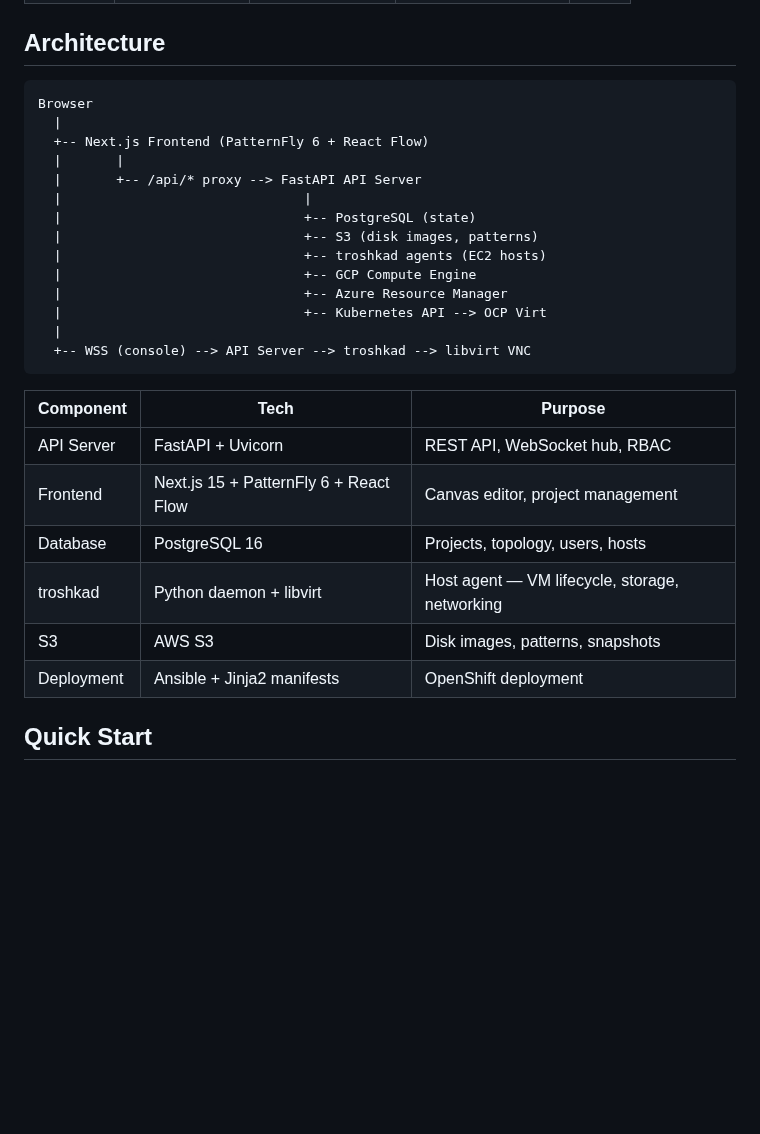
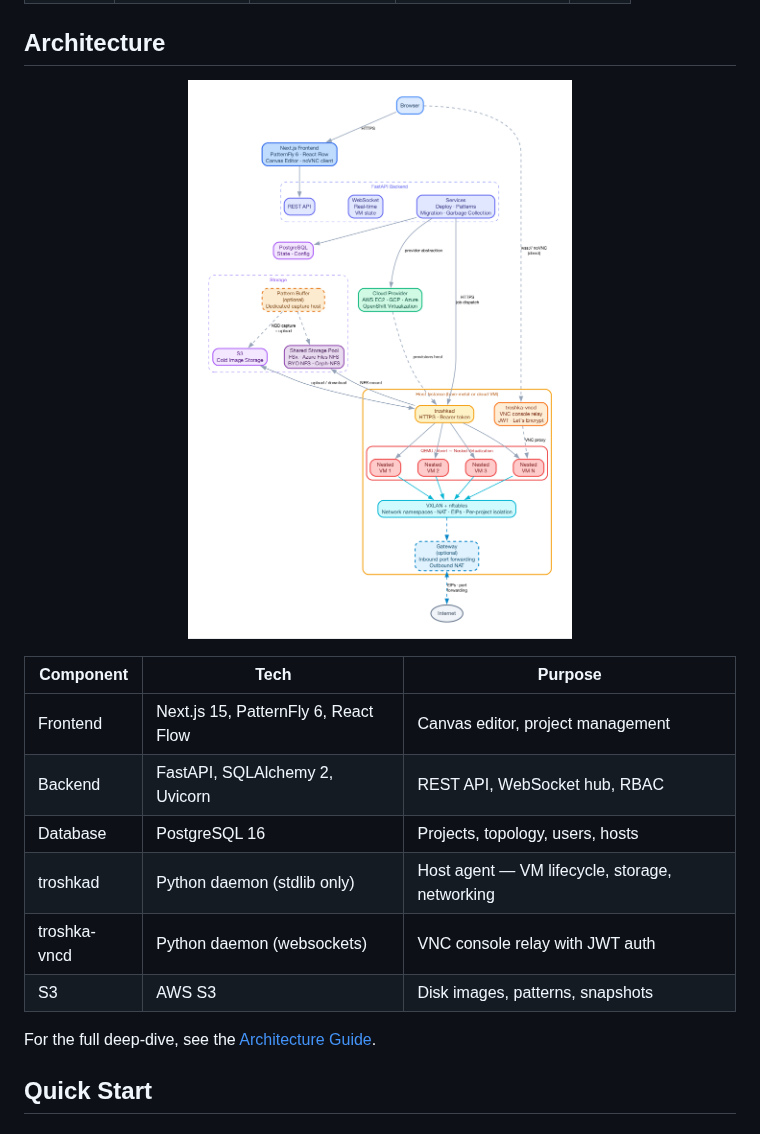
Before and after one commit to rhpds/troshka, a Markdown page: README.md, the part around the change. GitHub-like rendering; pictures changed too: docs/images/architecture.png (added); blank space fills up the shorter version.

Commit message:
docs: add architecture diagram to README
- Rendered via Graphviz (dot) showing full system: browser, frontend,
  backend, PostgreSQL, cloud provider abstraction, host instance with
  troshkad/vncd/VMs/VXLAN/gateway, storage (S3, shared pool, pattern
  buffer), and internet access
- Replace ASCII diagram with PNG in README
- Add .gitignore exceptions for docs/images/ and frontend public images

````diff
--- a/README.md
+++ b/README.md
@@ -131,31 +131,20 @@ Start with [Common Setup](docs/install-common.md) (backend, frontend, database),
 
 ## Architecture
 
-```
-Browser
-  |
-  +-- Next.js Frontend (PatternFly 6 + React Flow)
-  |       |
-  |       +-- /api/* proxy --> FastAPI API Server
-  |                               |
-  |                               +-- PostgreSQL (state)
-  |                               +-- S3 (disk images, patterns)
-  |                               +-- troshkad agents (EC2 hosts)
-  |                               +-- GCP Compute Engine
-  |                               +-- Azure Resource Manager
-  |                               +-- Kubernetes API --> OCP Virt
-  |
-  +-- WSS (console) --> API Server --> troshkad --> libvirt VNC
-```
+<p align="center">
+  <img src="docs/images/architecture.png" alt="Troshka Architecture" width="800" />
+</p>
 
 | Component | Tech | Purpose |
 |-----------|------|---------|
-| API Server | FastAPI + Uvicorn | REST API, WebSocket hub, RBAC |
-| Frontend | Next.js 15 + PatternFly 6 + React Flow | Canvas editor, project management |
+| Frontend | Next.js 15, PatternFly 6, React Flow | Canvas editor, project management |
+| Backend | FastAPI, SQLAlchemy 2, Uvicorn | REST API, WebSocket hub, RBAC |
 | Database | PostgreSQL 16 | Projects, topology, users, hosts |
-| troshkad | Python daemon + libvirt | Host agent — VM lifecycle, storage, networking |
+| troshkad | Python daemon (stdlib only) | Host agent — VM lifecycle, storage, networking |
+| troshka-vncd | Python daemon (websockets) | VNC console relay with JWT auth |
 | S3 | AWS S3 | Disk images, patterns, snapshots |
-| Deployment | Ansible + Jinja2 manifests | OpenShift deployment |
+
+For the full deep-dive, see the [Architecture Guide](docs/architecture.md).
 
 ## Quick Start
 
````
Also changed, not shown: 2 other files.
